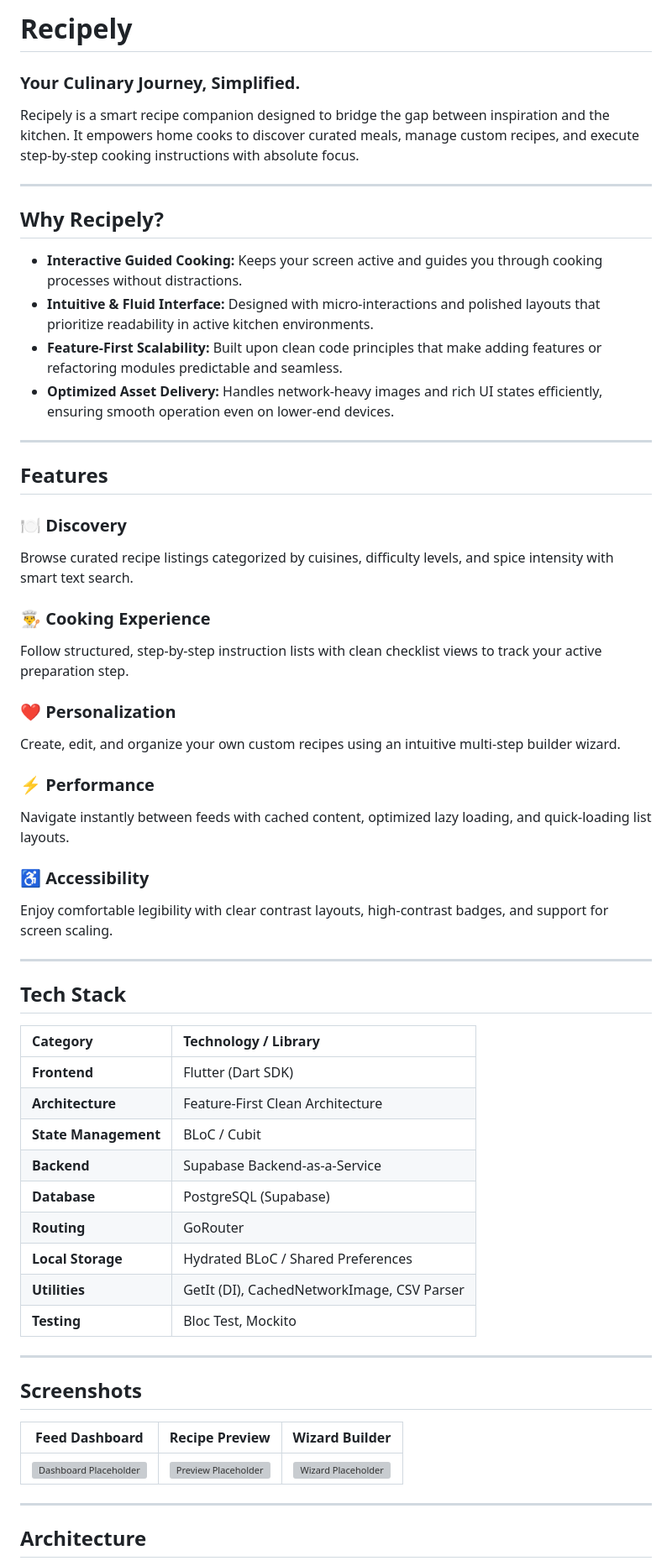
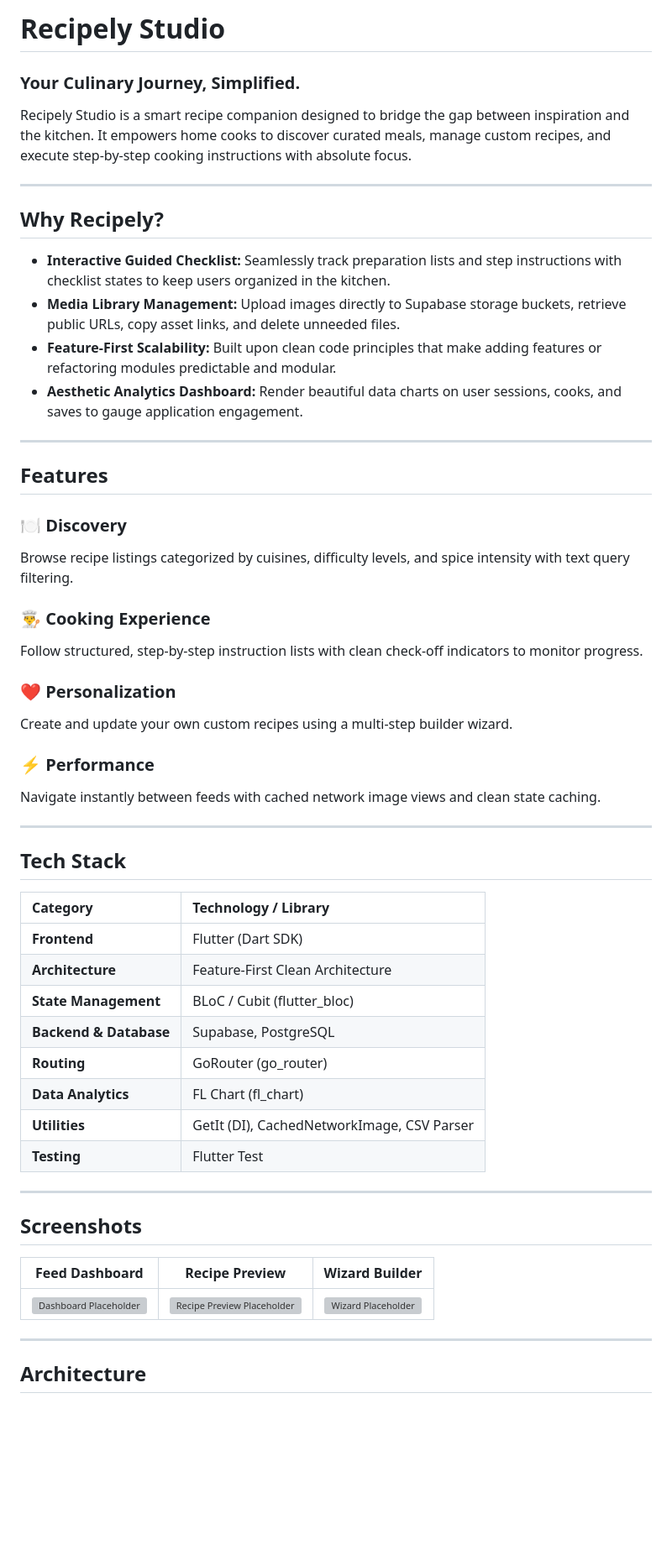
Before and after one commit to sreejithcs007/recipely_studio, a Markdown page: README.md, the part around one of its changes. Shown at 84% size. GitHub-like rendering; blank space fills up the shorter version; grey boxes are pictures that could not be loaded.

Commit message:
docs: update README to reflect project rebranding to Recipely Studio and highlight new feature implementations

```diff
--- a/README.md
+++ b/README.md
@@ -1,36 +1,33 @@
-# Recipely
+# Recipely Studio
 
 ### Your Culinary Journey, Simplified.
 
-Recipely is a smart recipe companion designed to bridge the gap between inspiration and the kitchen. It empowers home cooks to discover curated meals, manage custom recipes, and execute step-by-step cooking instructions with absolute focus.
+Recipely Studio is a smart recipe companion designed to bridge the gap between inspiration and the kitchen. It empowers home cooks to discover curated meals, manage custom recipes, and execute step-by-step cooking instructions with absolute focus.
 
 ---
 
 ## Why Recipely?
 
-*   **Interactive Guided Cooking:** Keeps your screen active and guides you through cooking processes without distractions.
-*   **Intuitive & Fluid Interface:** Designed with micro-interactions and polished layouts that prioritize readability in active kitchen environments.
-*   **Feature-First Scalability:** Built upon clean code principles that make adding features or refactoring modules predictable and seamless.
-*   **Optimized Asset Delivery:** Handles network-heavy images and rich UI states efficiently, ensuring smooth operation even on lower-end devices.
+*   **Interactive Guided Checklist:** Seamlessly track preparation lists and step instructions with checklist states to keep users organized in the kitchen.
+*   **Media Library Management:** Upload images directly to Supabase storage buckets, retrieve public URLs, copy asset links, and delete unneeded files.
+*   **Feature-First Scalability:** Built upon clean code principles that make adding features or refactoring modules predictable and modular.
+*   **Aesthetic Analytics Dashboard:** Render beautiful data charts on user sessions, cooks, and saves to gauge application engagement.
 
 ---
 
 ## Features
 
 ### 🍽 Discovery
-Browse curated recipe listings categorized by cuisines, difficulty levels, and spice intensity with smart text search.
+Browse recipe listings categorized by cuisines, difficulty levels, and spice intensity with text query filtering.
 
 ### 👨‍🍳 Cooking Experience
-Follow structured, step-by-step instruction lists with clean checklist views to track your active preparation step.
+Follow structured, step-by-step instruction lists with clean check-off indicators to monitor progress.
 
 ### ❤️ Personalization
-Create, edit, and organize your own custom recipes using an intuitive multi-step builder wizard.
+Create and update your own custom recipes using a multi-step builder wizard.
 
 ### ⚡ Performance
-Navigate instantly between feeds with cached content, optimized lazy loading, and quick-loading list layouts.
-
-### ♿ Accessibility
-Enjoy comfortable legibility with clear contrast layouts, high-contrast badges, and support for screen scaling.
+Navigate instantly between feeds with cached network image views and clean state caching.
 
 ---
 
@@ -40,13 +37,12 @@ Enjoy comfortable legibility with clear contrast layouts, high-contrast badges,
 | :--- | :--- |
 | **Frontend** | Flutter (Dart SDK) |
 | **Architecture** | Feature-First Clean Architecture |
-| **State Management** | BLoC / Cubit |
-| **Backend** | Supabase Backend-as-a-Service |
-| **Database** | PostgreSQL (Supabase) |
-| **Routing** | GoRouter |
-| **Local Storage** | Hydrated BLoC / Shared Preferences |
+| **State Management** | BLoC / Cubit (flutter_bloc) |
+| **Backend & Database**| Supabase, PostgreSQL |
+| **Routing** | GoRouter (go_router) |
+| **Data Analytics** | FL Chart (fl_chart) |
 | **Utilities** | GetIt (DI), CachedNetworkImage, CSV Parser |
-| **Testing** | Bloc Test, Mockito |
+| **Testing** | Flutter Test |
 
 ---
 
@@ -54,7 +50,7 @@ Enjoy comfortable legibility with clear contrast layouts, high-contrast badges,
 
 | Feed Dashboard | Recipe Preview | Wizard Builder |
 | :---: | :---: | :---: |
-| ![Dashboard Placeholder](https://via.placeholder.com/280x600?text=Dashboard+Feed) | ![Preview Placeholder](https://via.placeholder.com/280x600?text=Recipe+Details) | ![Wizard Placeholder](https://via.placeholder.com/280x600?text=Creation+Wizard) |
+| ![Dashboard Placeholder](https://via.placeholder.com/280x600?text=Dashboard+Feed) | ![Recipe Preview Placeholder](https://via.placeholder.com/280x600?text=Recipe+Details) | ![Wizard Placeholder](https://via.placeholder.com/280x600?text=Creation+Wizard) |
 
 ---
 
```
Also changed, not shown: other parts of README.md (+5 -13 lines).
